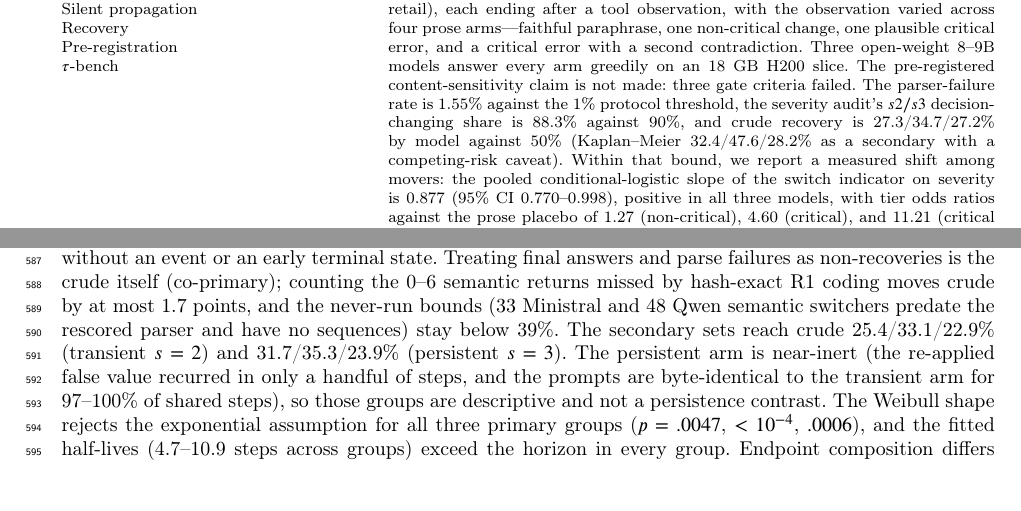
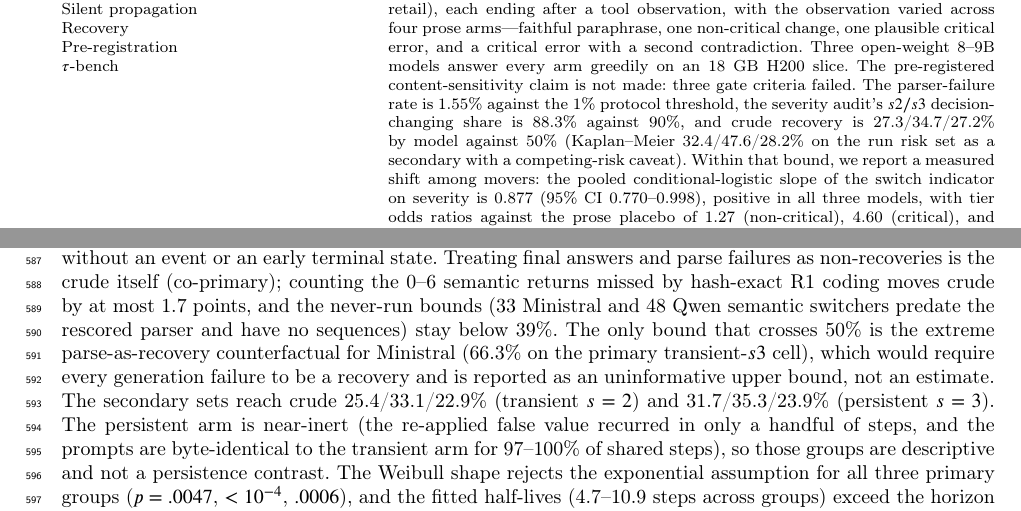
Before and after one commit to Atik203/tool-observation, a LaTeX paper (paper/toolresults.tex): two parts of pages 1 and 23 of 29, joined at a grey line, cut so that both start at the same text. Compiled offline with pdfLaTeX; a LaTeX package or settings file that is missing is left out.

Commit message:
docs: Task 2 fix round 1 - label abstract run-risk-set KM, state Ministral parse-bound

```diff
--- a/paper/toolresults.tex
+++ b/paper/toolresults.tex
@@ -283,8 +283,8 @@
   every arm greedily on an 18~GB H200 slice. The pre-registered content-sensitivity claim is not
   made: three gate criteria failed. The parser-failure rate is 1.55\% against the 1\% protocol
   threshold, the severity audit's $s2/s3$ decision-changing share is 88.3\% against 90\%, and crude
-  recovery is 27.3/34.7/27.2\% by model against 50\% (Kaplan--Meier 32.4/47.6/28.2\% as a secondary
-  with a competing-risk caveat). Within that bound, we report a measured shift among movers: the
+  recovery is 27.3/34.7/27.2\% by model against 50\% (Kaplan--Meier 32.4/47.6/28.2\% on the run
+  risk set as a secondary with a competing-risk caveat). Within that bound, we report a measured shift among movers: the
   pooled conditional-logistic slope of the switch indicator on severity is 0.877 (95\% CI
   0.770--0.998), positive in all three models, with tier odds ratios against the prose placebo of
   1.27 (non-critical), 4.60 (critical), and 11.21 (critical plus contradiction). Linearity is
@@ -1787,7 +1787,10 @@ parse failure and 58/353 in a final answer. The recovery parse-failure rate is 5
 event or an early terminal state. Treating final answers and parse failures as non-recoveries
 is the crude itself (co-primary); counting the 0--6 semantic returns missed by hash-exact R1
 coding moves crude by at most 1.7 points, and the never-run bounds (33 Ministral and 48 Qwen
-semantic switchers predate the rescored parser and have no sequences) stay below 39\%. The
+semantic switchers predate the rescored parser and have no sequences) stay below 39\%. The only
+bound that crosses 50\% is the extreme parse-as-recovery counterfactual for Ministral (66.3\% on
+the primary transient-$s3$ cell), which would require every generation failure to be a recovery
+and is reported as an uninformative upper bound, not an estimate. The
 secondary sets reach crude 25.4/33.1/22.9\% (transient $s=2$) and 31.7/35.3/23.9\% (persistent
 $s=3$). The persistent arm is
 near-inert (the re-applied false value recurred in only a handful of steps, and the prompts are
```
